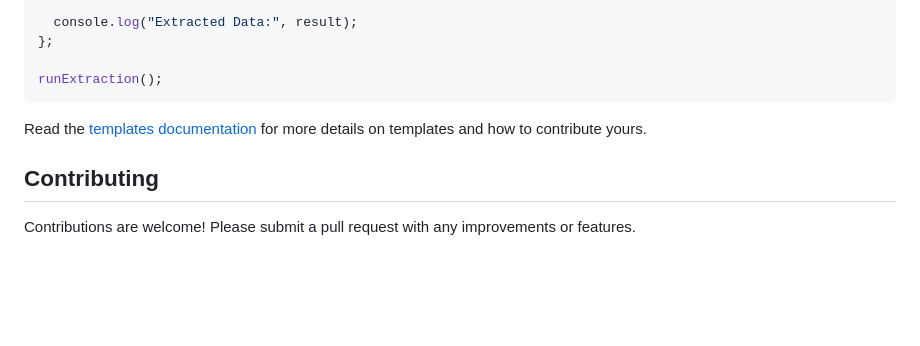
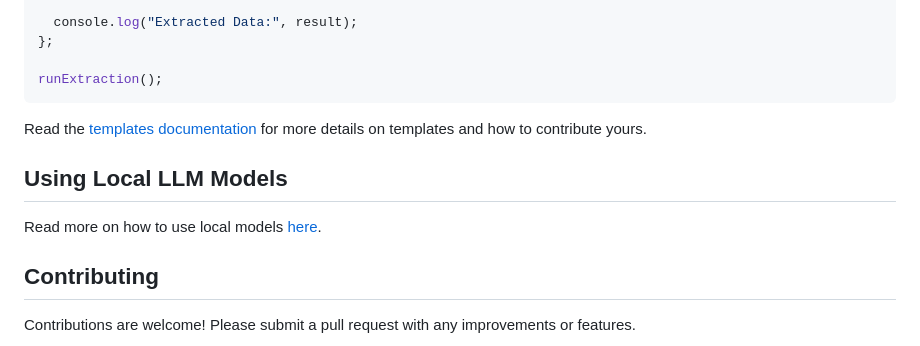
Before and after one commit to bakerdas1/neopxl-ai, a Markdown page: README.md, the part around the change. Rendered like a GitHub page; blank space fills up the shorter version.

````diff
--- a/README.md
+++ b/README.md
@@ -229,6 +229,10 @@ runExtraction();
 ```
 Read the [templates documentation](https://docs.documind.xyz/templates/overview) for more details on templates and how to contribute yours.
 
+## **Using Local LLM Models**
+
+Read more on how to use local models [here](https://docs.documind.xyz/guides/local-models).
+
 ## **Contributing**
 
 Contributions are welcome! Please submit a pull request with any improvements or features.
````
